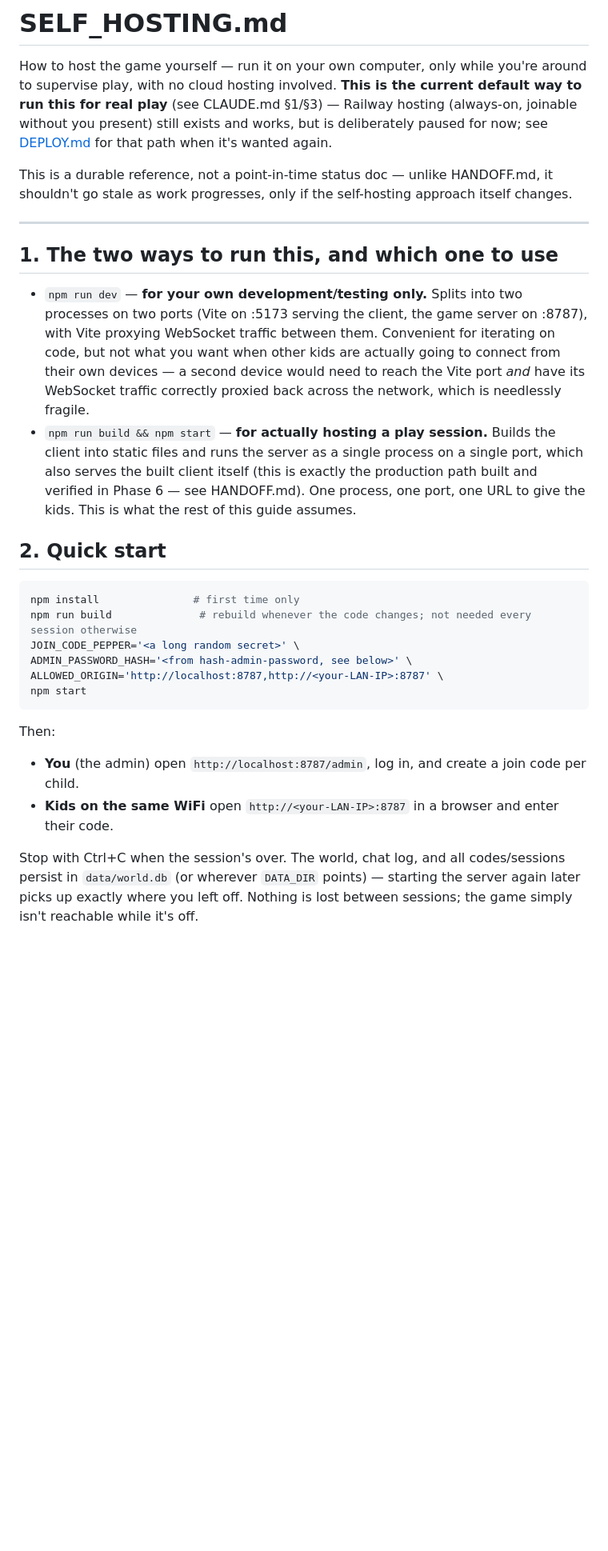
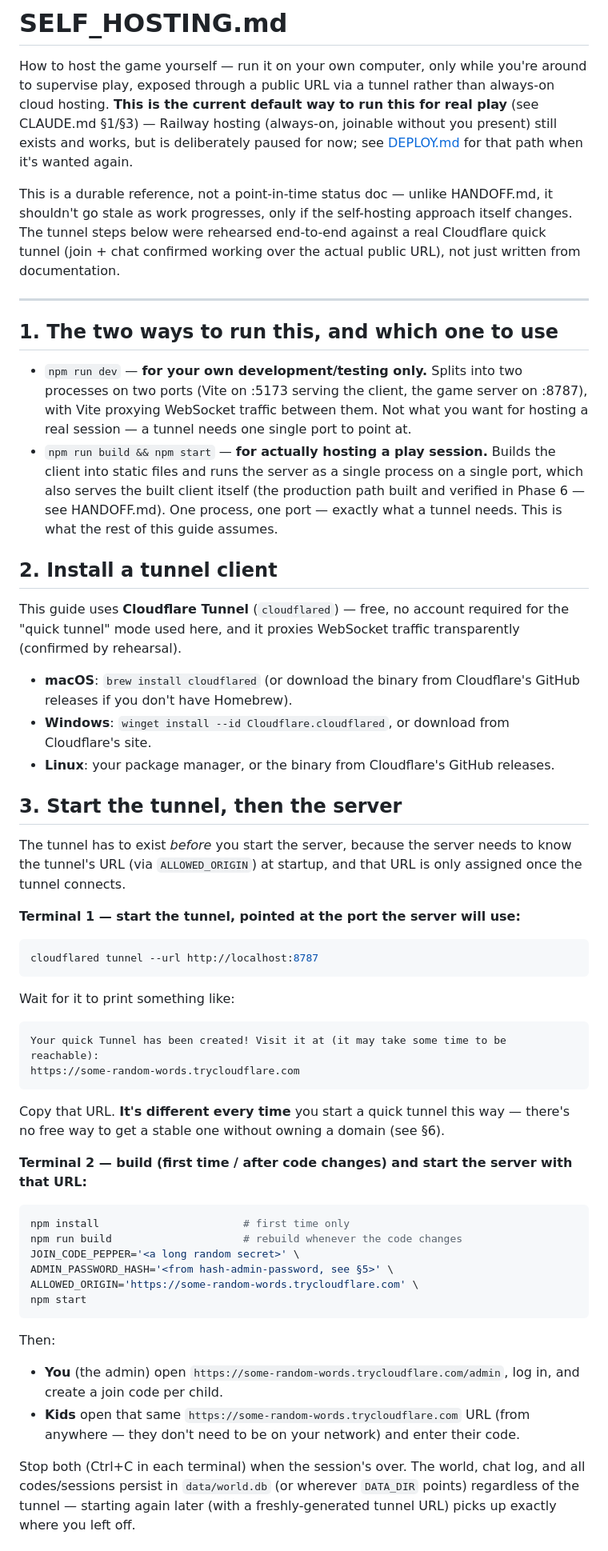
Before and after one commit to lind1022/games, a Markdown page: SELF_HOSTING.md, the part around one of its changes. Shown at 80% size. GitHub-like rendering; blank space fills up the shorter version.

````diff
--- a/SELF_HOSTING.md
+++ b/SELF_HOSTING.md
@@ -1,13 +1,15 @@
 # SELF_HOSTING.md
 
 How to host the game yourself — run it on your own computer, only while you're around to supervise
-play, with no cloud hosting involved. **This is the current default way to run this for real play**
-(see CLAUDE.md §1/§3) — Railway hosting (always-on, joinable without you present) still exists and
-works, but is deliberately paused for now; see [DEPLOY.md](DEPLOY.md) for that path when it's wanted
-again.
+play, exposed through a public URL via a tunnel rather than always-on cloud hosting. **This is the
+current default way to run this for real play** (see CLAUDE.md §1/§3) — Railway hosting (always-on,
+joinable without you present) still exists and works, but is deliberately paused for now; see
+[DEPLOY.md](DEPLOY.md) for that path when it's wanted again.
 
 This is a durable reference, not a point-in-time status doc — unlike HANDOFF.md, it shouldn't go
-stale as work progresses, only if the self-hosting approach itself changes.
+stale as work progresses, only if the self-hosting approach itself changes. The tunnel steps below
+were rehearsed end-to-end against a real Cloudflare quick tunnel (join + chat confirmed working over
+the actual public URL), not just written from documentation.
 
 ---
 
@@ -15,30 +17,62 @@ stale as work progresses, only if the self-hosting approach itself changes.
 
 - `npm run dev` — **for your own development/testing only.** Splits into two processes on two ports
   (Vite on :5173 serving the client, the game server on :8787), with Vite proxying WebSocket traffic
-  between them. Convenient for iterating on code, but not what you want when other kids are actually
-  going to connect from their own devices — a second device would need to reach the Vite port *and*
-  have its WebSocket traffic correctly proxied back across the network, which is needlessly fragile.
+  between them. Not what you want for hosting a real session — a tunnel needs one single port to
+  point at.
 - `npm run build && npm start` — **for actually hosting a play session.** Builds the client into
   static files and runs the server as a single process on a single port, which also serves the built
-  client itself (this is exactly the production path built and verified in Phase 6 — see HANDOFF.md).
-  One process, one port, one URL to give the kids. This is what the rest of this guide assumes.
+  client itself (the production path built and verified in Phase 6 — see HANDOFF.md). One process,
+  one port — exactly what a tunnel needs. This is what the rest of this guide assumes.
 
-## 2. Quick start
+## 2. Install a tunnel client
+
+This guide uses **Cloudflare Tunnel** (`cloudflared`) — free, no account required for the "quick
+tunnel" mode used here, and it proxies WebSocket traffic transparently (confirmed by rehearsal).
+
+- **macOS**: `brew install cloudflared` (or download the binary from Cloudflare's GitHub releases if
+  you don't have Homebrew).
+- **Windows**: `winget install --id Cloudflare.cloudflared`, or download from Cloudflare's site.
+- **Linux**: your package manager, or the binary from Cloudflare's GitHub releases.
+
+## 3. Start the tunnel, then the server
+
+The tunnel has to exist *before* you start the server, because the server needs to know the tunnel's
+URL (via `ALLOWED_ORIGIN`) at startup, and that URL is only assigned once the tunnel connects.
+
+**Terminal 1 — start the tunnel, pointed at the port the server will use:**
 
 ```sh
-npm install               # first time only
-npm run build              # rebuild whenever the code changes; not needed every session otherwise
+cloudflared tunnel --url http://localhost:8787
+```
+
+Wait for it to print something like:
+
+```
+Your quick Tunnel has been created! Visit it at (it may take some time to be reachable):
+https://some-random-words.trycloudflare.com
+```
+
+Copy that URL. **It's different every time** you start a quick tunnel this way — there's no free way
+to get a stable one without owning a domain (see §6).
+
+**Terminal 2 — build (first time / after code changes) and start the server with that URL:**
+
+```sh
+npm install                       # first time only
+npm run build                     # rebuild whenever the code changes
 JOIN_CODE_PEPPER='<a long random secret>' \
-ADMIN_PASSWORD_HASH='<from hash-admin-password, see below>' \
-ALLOWED_ORIGIN='http://localhost:8787,http://<your-LAN-IP>:8787' \
+ADMIN_PASSWORD_HASH='<from hash-admin-password, see §5>' \
+ALLOWED_ORIGIN='https://some-random-words.trycloudflare.com' \
 npm start
 ```
 
 Then:
-- **You** (the admin) open `http://localhost:8787/admin`, log in, and create a join code per child.
-- **Kids on the same WiFi** open `http://<your-LAN-IP>:8787` in a browser and enter their code.
+- **You** (the admin) open `https://some-random-words.trycloudflare.com/admin`, log in, and create a
+  join code per child.
+- **Kids** open that same `https://some-random-words.trycloudflare.com` URL (from anywhere — they
+  don't need to be on your network) and enter their code.
 
-Stop with Ctrl+C when the session's over. The world, chat log, and all codes/sessions persist in
-`data/world.db` (or wherever `DATA_DIR` points) — starting the server again later picks up exactly
-where you left off. Nothing is lost between sessions; the game simply isn't reachable while it's off.
+Stop both (Ctrl+C in each terminal) when the session's over. The world, chat log, and all
+codes/sessions persist in `data/world.db` (or wherever `DATA_DIR` points) regardless of the tunnel —
+starting again later (with a freshly-generated tunnel URL) picks up exactly where you left off.
 
````
Also changed, not shown: other parts of SELF_HOSTING.md (+26 -41 lines), CLAUDE.md (+5 -4 lines), HANDOFF.md (+36 -16 lines).
